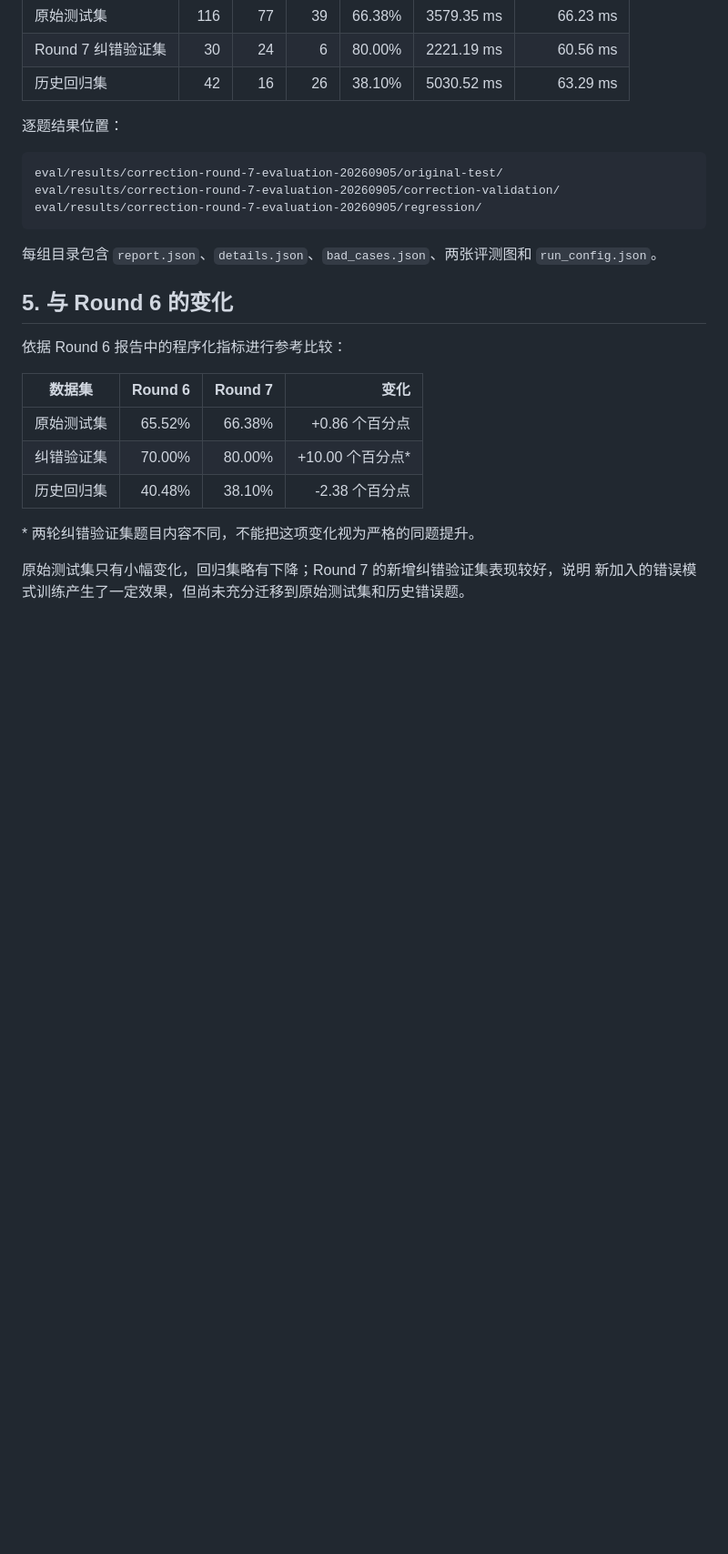
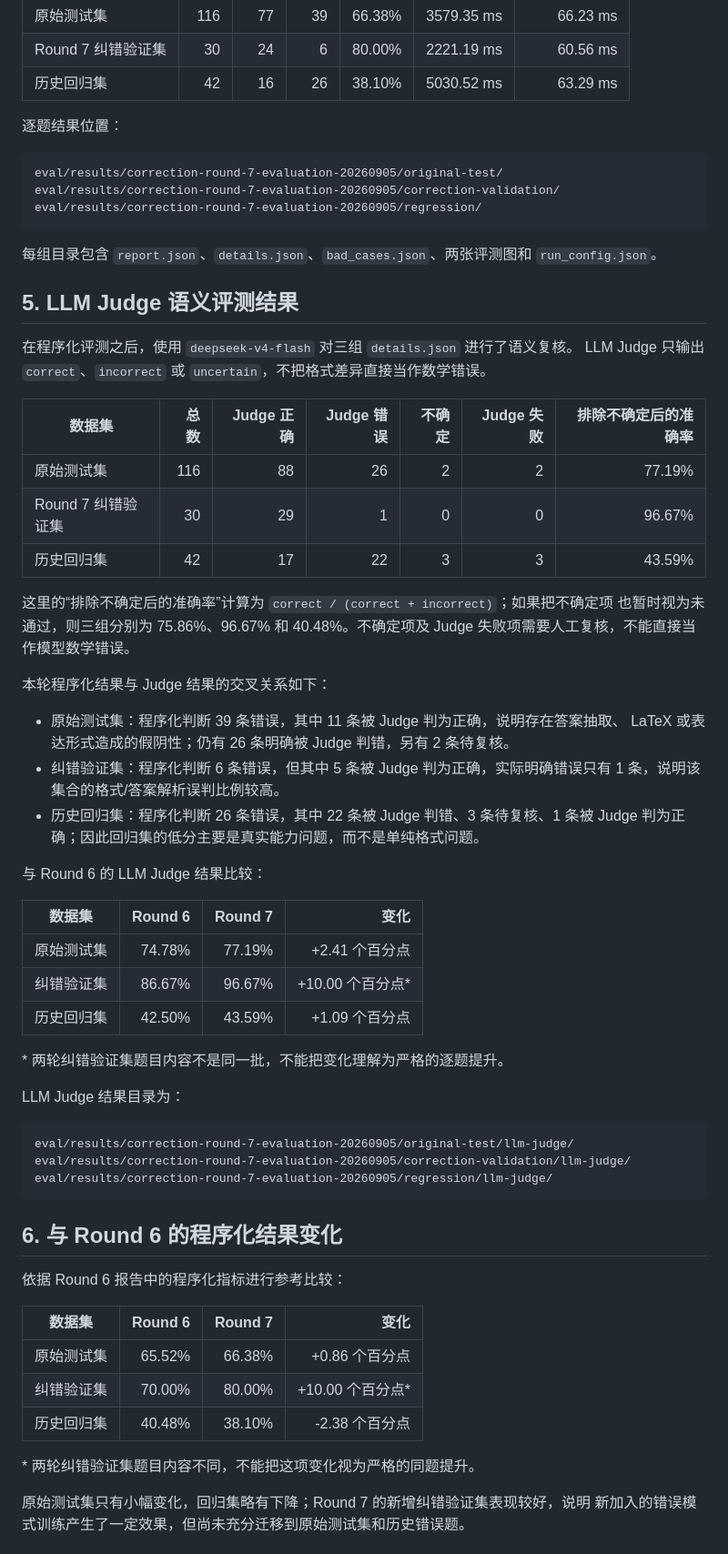
Before and after one commit to 13826318502/MathLLM, a Markdown page: docs/experiments/correction-round-7-evaluation-20260905.md, the part around one of its changes. Shown at 91% size. Drawn GitHub-style; blank space fills up the shorter version.

Commit message:
Add LLM judge results to round 7 report

````diff
--- a/docs/experiments/correction-round-7-evaluation-20260905.md
+++ b/docs/experiments/correction-round-7-evaluation-20260905.md
@@ -92,7 +92,49 @@ eval/results/correction-round-7-evaluation-20260905/regression/
 每组目录包含 `report.json`、`details.json`、`bad_cases.json`、两张评测图和
 `run_config.json`。
 
-## 5. 与 Round 6 的变化
+## 5. LLM Judge 语义评测结果
+
+在程序化评测之后，使用 `deepseek-v4-flash` 对三组 `details.json` 进行了语义复核。
+LLM Judge 只输出 `correct`、`incorrect` 或 `uncertain`，不把格式差异直接当作数学错误。
+
+| 数据集 | 总数 | Judge 正确 | Judge 错误 | 不确定 | Judge 失败 | 排除不确定后的准确率 |
+|---|---:|---:|---:|---:|---:|---:|
+| 原始测试集 | 116 | 88 | 26 | 2 | 2 | 77.19% |
+| Round 7 纠错验证集 | 30 | 29 | 1 | 0 | 0 | 96.67% |
+| 历史回归集 | 42 | 17 | 22 | 3 | 3 | 43.59% |
+
+这里的“排除不确定后的准确率”计算为 `correct / (correct + incorrect)`；如果把不确定项
+也暂时视为未通过，则三组分别为 75.86%、96.67% 和 40.48%。不确定项及 Judge
+失败项需要人工复核，不能直接当作模型数学错误。
+
+本轮程序化结果与 Judge 结果的交叉关系如下：
+
+- 原始测试集：程序化判断 39 条错误，其中 11 条被 Judge 判为正确，说明存在答案抽取、
+  LaTeX 或表达形式造成的假阴性；仍有 26 条明确被 Judge 判错，另有 2 条待复核。
+- 纠错验证集：程序化判断 6 条错误，但其中 5 条被 Judge 判为正确，实际明确错误只有
+  1 条，说明该集合的格式/答案解析误判比例较高。
+- 历史回归集：程序化判断 26 条错误，其中 22 条被 Judge 判错、3 条待复核、1 条被
+  Judge 判为正确；因此回归集的低分主要是真实能力问题，而不是单纯格式问题。
+
+与 Round 6 的 LLM Judge 结果比较：
+
+| 数据集 | Round 6 | Round 7 | 变化 |
+|---|---:|---:|---:|
+| 原始测试集 | 74.78% | 77.19% | +2.41 个百分点 |
+| 纠错验证集 | 86.67% | 96.67% | +10.00 个百分点* |
+| 历史回归集 | 42.50% | 43.59% | +1.09 个百分点 |
+
+\* 两轮纠错验证集题目内容不是同一批，不能把变化理解为严格的逐题提升。
+
+LLM Judge 结果目录为：
+
+```text
+eval/results/correction-round-7-evaluation-20260905/original-test/llm-judge/
+eval/results/correction-round-7-evaluation-20260905/correction-validation/llm-judge/
+eval/results/correction-round-7-evaluation-20260905/regression/llm-judge/
+```
+
+## 6. 与 Round 6 的程序化结果变化
 
 依据 Round 6 报告中的程序化指标进行参考比较：
 
````
Also changed, not shown: other parts of docs/experiments/correction-round-7-evaluation-20260905.md (+18 -12 lines).
